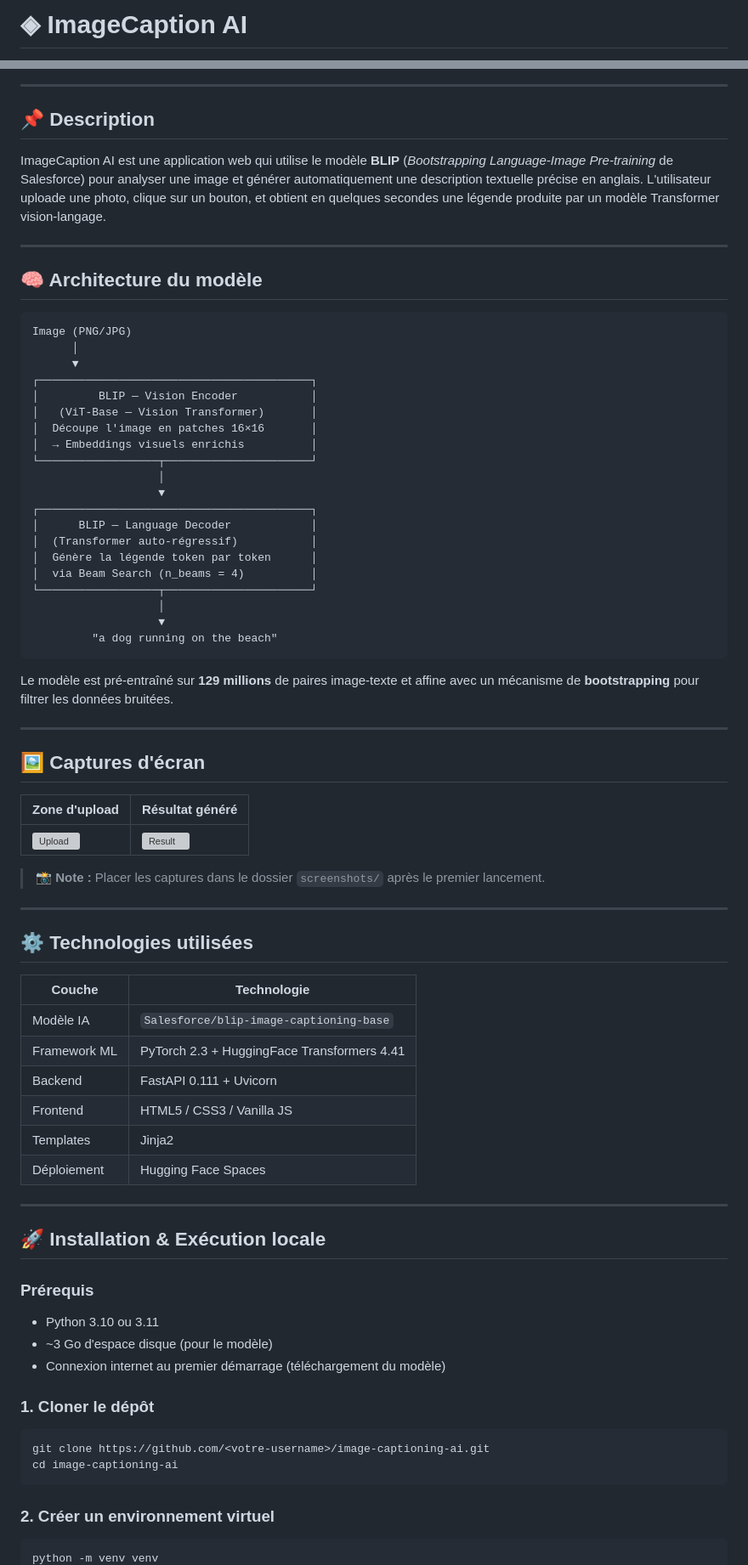
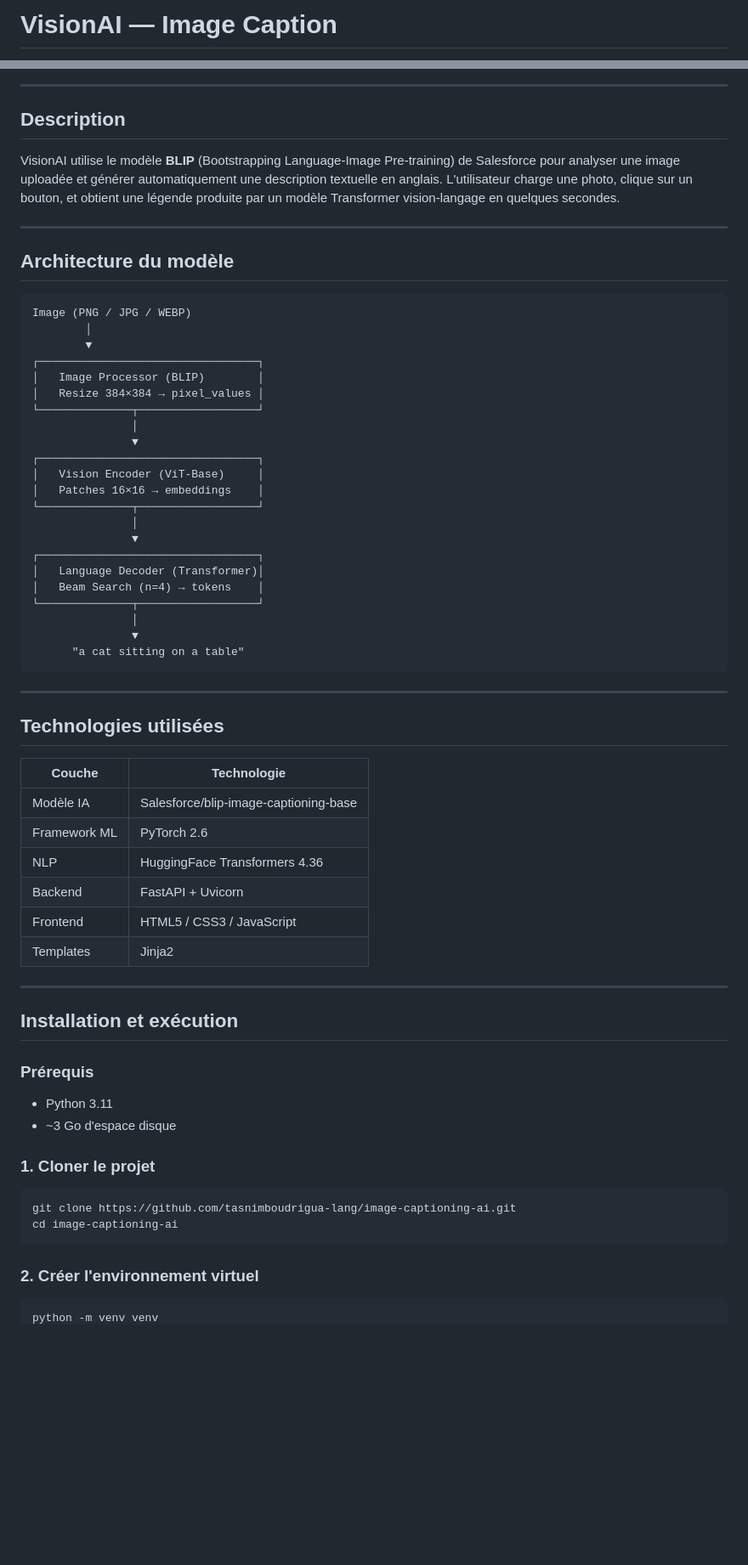
Before and after one commit to tasnimboudrigua-lang/image-captioning-ai, a Markdown page: README.md, 2 parts joined by grey strips. Shown at 85% size. Rendered like a GitHub page; blank space fills up the shorter version; grey boxes are pictures that could not be loaded.

Commit message:
update: nouveau README, suppression fichiers

````diff
--- a/README.md
+++ b/README.md
@@ -1,2 +1,2 @@
-# ◈ ImageCaption AI
+# VisionAI — Image Caption
 
@@ -6,77 +4,66 @@
 
 ---
 
-## 📌 Description
+## Description
 
-ImageCaption AI est une application web qui utilise le modèle **BLIP** (*Bootstrapping Language-Image Pre-training* de Salesforce) pour analyser une image et générer automatiquement une description textuelle précise en anglais. L'utilisateur uploade une photo, clique sur un bouton, et obtient en quelques secondes une légende produite par un modèle Transformer vision-langage.
+VisionAI utilise le modèle **BLIP** (Bootstrapping Language-Image Pre-training) de Salesforce pour analyser une image uploadée et générer automatiquement une description textuelle en anglais. L'utilisateur charge une photo, clique sur un bouton, et obtient une légende produite par un modèle Transformer vision-langage en quelques secondes.
 
 ---
 
-## 🧠 Architecture du modèle
+## Architecture du modèle
 
 ```
-Image (PNG/JPG)
-      │
-      ▼
-┌─────────────────────────────────────────┐
-│         BLIP — Vision Encoder           │
-│   (ViT-Base — Vision Transformer)       │
-│  Découpe l'image en patches 16×16       │
-│  → Embeddings visuels enrichis          │
-└──────────────────┬──────────────────────┘
-                   │
-                   ▼
-┌─────────────────────────────────────────┐
-│      BLIP — Language Decoder            │
-│  (Transformer auto-régressif)           │
-│  Génère la légende token par token      │
-│  via Beam Search (n_beams = 4)          │
-└──────────────────┬──────────────────────┘
-                   │
-                   ▼
-         "a dog running on the beach"
+Image (PNG / JPG / WEBP)
+        │
+        ▼
+┌─────────────────────────────────┐
+│   Image Processor (BLIP)        │
+│   Resize 384×384 → pixel_values │
+└──────────────┬──────────────────┘
+               │
+               ▼
+┌─────────────────────────────────┐
+│   Vision Encoder (ViT-Base)     │
+│   Patches 16×16 → embeddings    │
+└──────────────┬──────────────────┘
+               │
+               ▼
+┌─────────────────────────────────┐
+│   Language Decoder (Transformer)│
+│   Beam Search (n=4) → tokens    │
+└──────────────┬──────────────────┘
+               │
+               ▼
+      "a cat sitting on a table"
 ```
-
-Le modèle est pré-entraîné sur **129 millions** de paires image-texte et affine avec un mécanisme de **bootstrapping** pour filtrer les données bruitées.
 
 ---
 
-## 🖼️ Captures d'écran
+## Technologies utilisées
 
-| Zone d'upload | Résultat généré |
+| Couche | Technologie |
 |---|---|
-| ![Upload](screenshots/upload.png) | ![Result](screenshots/result.png) |
-
-> **📸 Note :** Placer les captures dans le dossier `screenshots/` après le premier lancement.
+| Modèle IA | Salesforce/blip-image-captioning-base |
+| Framework ML | PyTorch 2.6 |
+| NLP | HuggingFace Transformers 4.36 |
+| Backend | FastAPI + Uvicorn |
+| Frontend | HTML5 / CSS3 / JavaScript |
+| Templates | Jinja2 |
 
 ---
 
-## ⚙️ Technologies utilisées
-
-| Couche | Technologie |
-|---|---|
-| Modèle IA | `Salesforce/blip-image-captioning-base` |
-| Framework ML | PyTorch 2.3 + HuggingFace Transformers 4.41 |
-| Backend | FastAPI 0.111 + Uvicorn |
-| Frontend | HTML5 / CSS3 / Vanilla JS |
-| Templates | Jinja2 |
-| Déploiement | Hugging Face Spaces |
-
----
-
-## 🚀 Installation & Exécution locale
+## Installation et exécution
 
 ### Prérequis
-- Python 3.10 ou 3.11
-- ~3 Go d'espace disque (pour le modèle)
-- Connexion internet au premier démarrage (téléchargement du modèle)
+- Python 3.11
+- ~3 Go d'espace disque
 
-### 1. Cloner le dépôt
+### 1. Cloner le projet
 ```bash
-git clone https://github.com/<votre-username>/image-captioning-ai.git
+git clone https://github.com/tasnimboudrigua-lang/image-captioning-ai.git
 cd image-captioning-ai
 ```
 
-### 2. Créer un environnement virtuel
+### 2. Créer l'environnement virtuel
 ```bash
 python -m venv venv
````
Also changed, not shown: other parts of README.md (+25 -70 lines).
